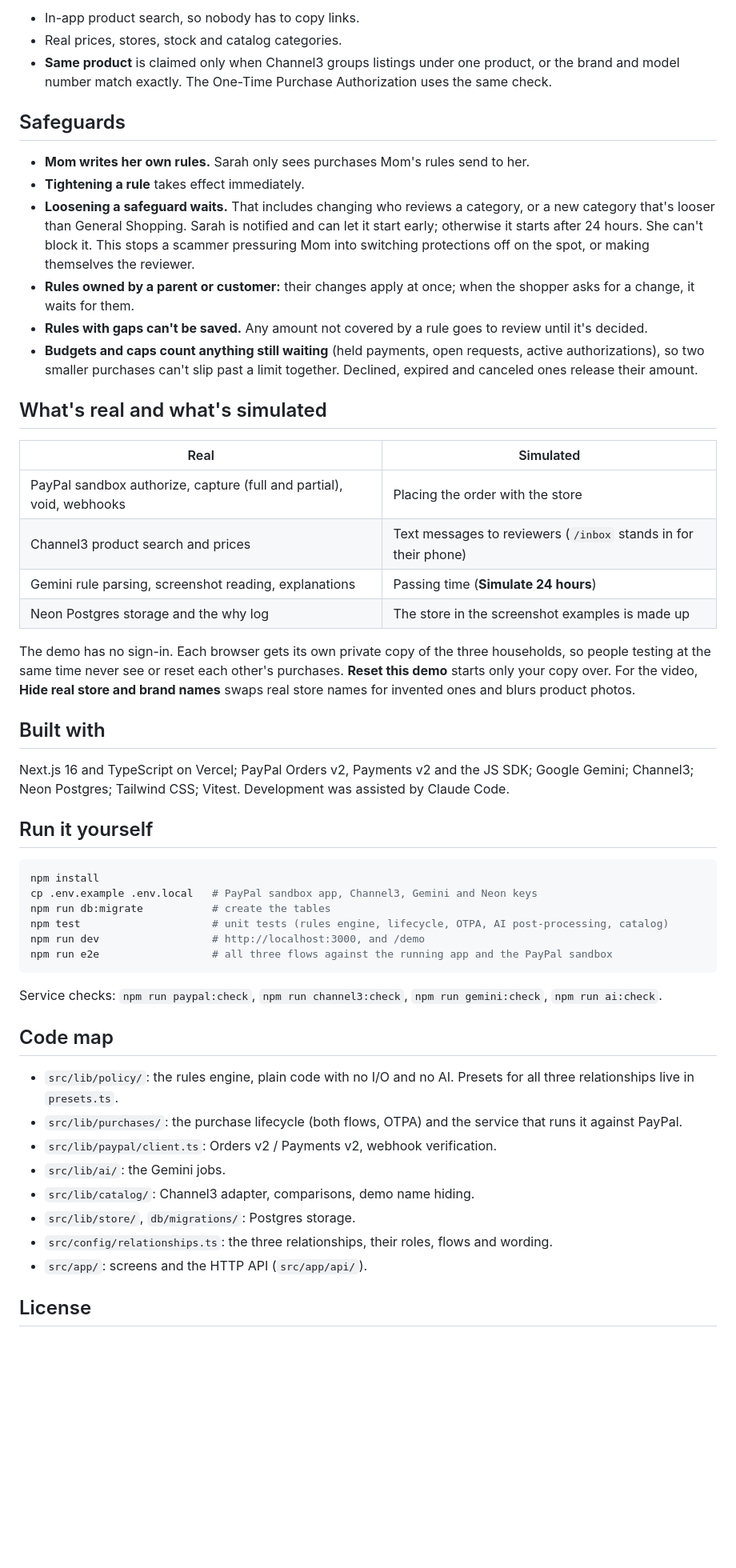
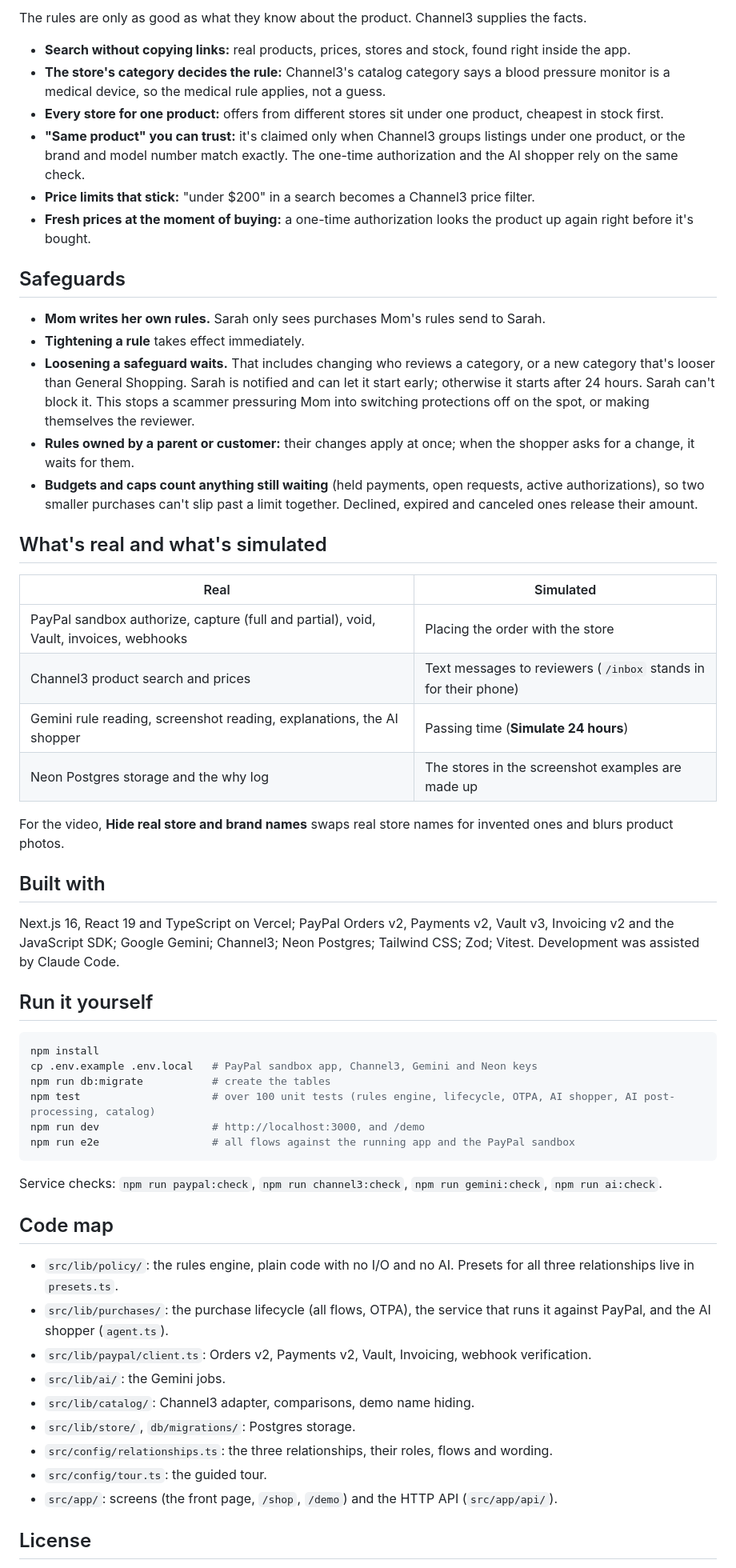
Before and after one commit to YzSolutions/shopper-relay, a Markdown page: README.md, the part around one of its changes. Shown at 80% size. GitHub-like rendering; blank space fills up the shorter version.

````diff
--- a/README.md
+++ b/README.md
@@ -127,43 +177,49 @@ questions reuse a saved answer, so a busy model can't stall a purchase.
 
-- In-app product search, so nobody has to copy links.
-- Real prices, stores, stock and catalog categories.
-- **Same product** is claimed only when Channel3 groups listings under one product, or the brand
-  and model number match exactly. The One-Time Purchase Authorization uses the same check.
+The rules are only as good as what they know about the product. Channel3 supplies the facts.
+
+- **Search without copying links:** real products, prices, stores and stock, found right inside the app.
+- **The store's category decides the rule:** Channel3's catalog category says a blood pressure monitor is
+  a medical device, so the medical rule applies, not a guess.
+- **Every store for one product:** offers from different stores sit under one product, cheapest in stock
+  first.
+- **"Same product" you can trust:** it's claimed only when Channel3 groups listings under one product, or
+  the brand and model number match exactly. The one-time authorization and the AI shopper rely on the same
+  check.
+- **Price limits that stick:** "under $200" in a search becomes a Channel3 price filter.
+- **Fresh prices at the moment of buying:** a one-time authorization looks the product up again right before
+  it's bought.
 
 ## Safeguards
 
-- **Mom writes her own rules.** Sarah only sees purchases Mom's rules send to her.
+- **Mom writes her own rules.** Sarah only sees purchases Mom's rules send to Sarah.
 - **Tightening a rule** takes effect immediately.
-- **Loosening a safeguard waits.** That includes changing who reviews a category, or a new category
-  that's looser than General Shopping. Sarah is notified and can let it start early; otherwise it
-  starts after 24 hours. She can't block it. This stops a scammer pressuring Mom into switching
-  protections off on the spot, or making themselves the reviewer.
-- **Rules owned by a parent or customer:** their changes apply at once; when the shopper asks for a
-  change, it waits for them.
-- **Rules with gaps can't be saved.** Any amount not covered by a rule goes to review until it's
-  decided.
-- **Budgets and caps count anything still waiting** (held payments, open requests, active
-  authorizations), so two smaller purchases can't slip past a limit together. Declined, expired and
-  canceled ones release their amount.
+- **Loosening a safeguard waits.** That includes changing who reviews a category, or a new category that's
+  looser than General Shopping. Sarah is notified and can let it start early; otherwise it starts after 24
+  hours. Sarah can't block it. This stops a scammer pressuring Mom into switching protections off on the
+  spot, or making themselves the reviewer.
+- **Rules owned by a parent or customer:** their changes apply at once; when the shopper asks for a change,
+  it waits for them.
+- **Budgets and caps count anything still waiting** (held payments, open requests, active authorizations),
+  so two smaller purchases can't slip past a limit together. Declined, expired and canceled ones release
+  their amount.
 
 ## What's real and what's simulated
 
 | Real | Simulated |
 | --- | --- |
-| PayPal sandbox authorize, capture (full and partial), void, webhooks | Placing the order with the store |
+| PayPal sandbox authorize, capture (full and partial), void, Vault, invoices, webhooks | Placing the order with the store |
 | Channel3 product search and prices | Text messages to reviewers (`/inbox` stands in for their phone) |
-| Gemini rule parsing, screenshot reading, explanations | Passing time (**Simulate 24 hours**) |
-| Neon Postgres storage and the why log | The store in the screenshot examples is made up |
+| Gemini rule reading, screenshot reading, explanations, the AI shopper | Passing time (**Simulate 24 hours**) |
+| Neon Postgres storage and the why log | The stores in the screenshot examples are made up |
 
-The demo has no sign-in. Each browser gets its own private copy of the three households, so
-people testing at the same time never see or reset each other's purchases. **Reset this demo**
-starts only your copy over. For the video, **Hide real store and brand names** swaps real store names for invented
-ones and blurs product photos.
+For the video, **Hide real store and brand names** swaps real store names for invented ones and blurs
+product photos.
 
 ## Built with
 
-Next.js 16 and TypeScript on Vercel; PayPal Orders v2, Payments v2 and the JS SDK; Google Gemini;
-Channel3; Neon Postgres; Tailwind CSS; Vitest. Development was assisted by Claude Code.
+Next.js 16, React 19 and TypeScript on Vercel; PayPal Orders v2, Payments v2, Vault v3, Invoicing v2 and the
+JavaScript SDK; Google Gemini; Channel3; Neon Postgres; Tailwind CSS; Zod; Vitest. Development was assisted
+by Claude Code.
 
 ## Run it yourself
 
@@ -171,9 +227,9 @@ Channel3; Neon Postgres; Tailwind CSS; Vitest. Development was assisted by Claud
 npm install
 cp .env.example .env.local   # PayPal sandbox app, Channel3, Gemini and Neon keys
 npm run db:migrate           # create the tables
-npm test                     # unit tests (rules engine, lifecycle, OTPA, AI post-processing, catalog)
+npm test                     # over 100 unit tests (rules engine, lifecycle, OTPA, AI shopper, AI post-processing, catalog)
 npm run dev                  # http://localhost:3000, and /demo
-npm run e2e                  # all three flows against the running app and the PayPal sandbox
+npm run e2e                  # all flows against the running app and the PayPal sandbox
 ```
 
 Service checks: `npm run paypal:check`, `npm run channel3:check`, `npm run gemini:check`,
@@ -181,16 +237,17 @@ Service checks: `npm run paypal:check`, `npm run channel3:check`, `npm run gemin
 
 ## Code map
 
-- `src/lib/policy/`: the rules engine, plain code with no I/O and no AI. Presets for all three
-  relationships live in `presets.ts`.
-- `src/lib/purchases/`: the purchase lifecycle (both flows, OTPA) and the service that runs it
-  against PayPal.
-- `src/lib/paypal/client.ts`: Orders v2 / Payments v2, webhook verification.
+- `src/lib/policy/`: the rules engine, plain code with no I/O and no AI. Presets for all three relationships
+  live in `presets.ts`.
+- `src/lib/purchases/`: the purchase lifecycle (all flows, OTPA), the service that runs it against PayPal, and
+  the AI shopper (`agent.ts`).
+- `src/lib/paypal/client.ts`: Orders v2, Payments v2, Vault, Invoicing, webhook verification.
 - `src/lib/ai/`: the Gemini jobs.
 - `src/lib/catalog/`: Channel3 adapter, comparisons, demo name hiding.
 - `src/lib/store/`, `db/migrations/`: Postgres storage.
 - `src/config/relationships.ts`: the three relationships, their roles, flows and wording.
-- `src/app/`: screens and the HTTP API (`src/app/api/`).
+- `src/config/tour.ts`: the guided tour.
+- `src/app/`: screens (the front page, `/shop`, `/demo`) and the HTTP API (`src/app/api/`).
 
 ## License
 
````
Also changed, not shown: other parts of README.md (+122 -72 lines), docs/SUBMISSION.md (+89 -65 lines), docs/images/demo-tour.png (added), docs/images/front-page.png (added), 2 other files.
